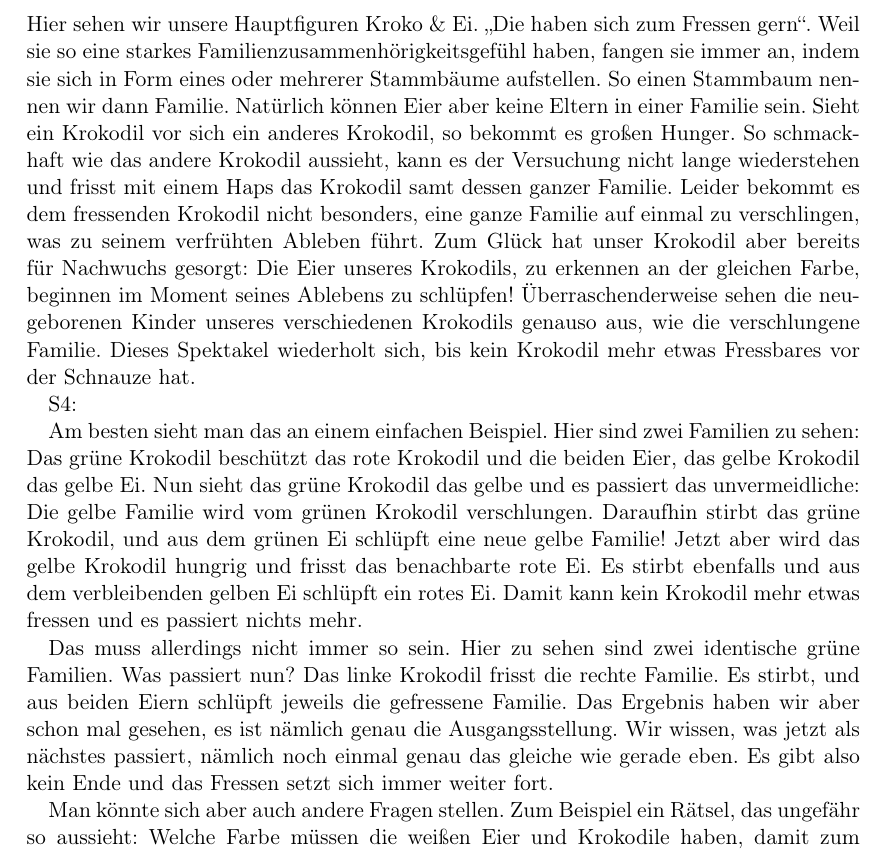
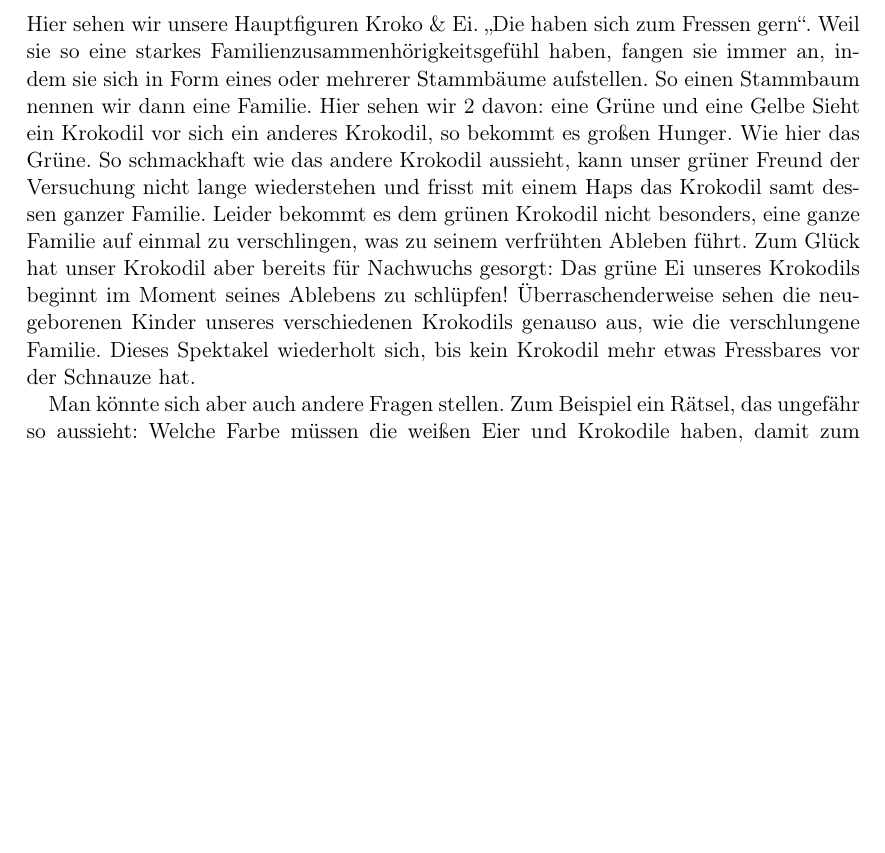
Before and after one commit to TeamCroggle/tdi-presentation, a LaTeX document (script.tex): part of page 2 of 4, cut so that both start at the same text, the shorter picture padded with empty space. Compiled offline with pdfLaTeX.

Commit message:
correct snelting desires

```diff
--- a/script.tex
+++ b/script.tex
@@ -40,35 +40,13 @@
 	Hier sehen wir unsere Hauptfiguren Kroko \& Ei.
 	"`Die haben sich zum Fressen gern"'.
 	Weil sie so eine starkes Familienzusammenhörigkeitsgefühl haben, fangen sie immer an, indem sie sich in Form eines oder mehrerer Stammbäume aufstellen.
-	So einen Stammbaum nennen wir dann Familie.
-	Natürlich können Eier aber keine Eltern in einer Familie sein.
-	Sieht ein Krokodil vor sich ein anderes Krokodil, so bekommt es großen Hunger. So schmackhaft wie das andere Krokodil aussieht, kann es der Versuchung nicht lange wiederstehen und frisst mit einem Haps das Krokodil samt dessen ganzer Familie.
-	Leider bekommt es dem fressenden Krokodil nicht besonders, eine ganze Familie auf einmal zu verschlingen, was zu seinem verfrühten Ableben führt.
-	Zum Glück hat unser Krokodil aber bereits für Nachwuchs gesorgt: Die Eier unseres Krokodils, zu erkennen an der gleichen Farbe, beginnen im Moment seines Ablebens zu schlüpfen!
+	So einen Stammbaum nennen wir dann eine Familie.
+	Hier sehen wir 2 davon: eine Grüne und eine Gelbe
+	Sieht ein Krokodil vor sich ein anderes Krokodil, so bekommt es großen Hunger. Wie hier das Grüne. So schmackhaft wie das andere Krokodil aussieht, kann unser grüner Freund der Versuchung nicht lange wiederstehen und frisst mit einem Haps das Krokodil samt dessen ganzer Familie.
+	Leider bekommt es dem grünen Krokodil nicht besonders, eine ganze Familie auf einmal zu verschlingen, was zu seinem verfrühten Ableben führt.
+	Zum Glück hat unser Krokodil aber bereits für Nachwuchs gesorgt: Das grüne Ei unseres Krokodils beginnt im Moment seines Ablebens zu schlüpfen!
 	Überraschenderweise sehen die neugeborenen Kinder unseres verschiedenen Krokodils genauso aus, wie die verschlungene Familie.
 	Dieses Spektakel wiederholt sich, bis kein Krokodil mehr etwas Fressbares vor der Schnauze hat.
-
-
-	S4:
-
-	% (\x . \y . x y) (\z . z) x: grün, y: rot, z: gelb
-	Am besten sieht man das an einem einfachen Beispiel.
-	Hier sind zwei Familien zu sehen: Das grüne Krokodil beschützt das rote Krokodil und die beiden Eier, das gelbe Krokodil das gelbe Ei.
-	Nun sieht das grüne Krokodil das gelbe und es passiert das unvermeidliche: Die gelbe Familie wird vom grünen Krokodil verschlungen.
-	Daraufhin stirbt das grüne Krokodil, und aus dem grünen Ei schlüpft eine neue gelbe Familie!
-	Jetzt aber wird das gelbe Krokodil hungrig und frisst das benachbarte rote Ei.
-	Es stirbt ebenfalls und aus dem verbleibenden gelben Ei schlüpft ein rotes Ei.
-	Damit kann kein Krokodil mehr etwas fressen und es passiert nichts mehr.
-
-	% (\x . x x) (\x . x x) x: grün
-	Das muss allerdings nicht immer so sein.
-	Hier zu sehen sind zwei identische grüne Familien.
-	Was passiert nun?
-	Das linke Krokodil frisst die rechte Familie.
-	Es stirbt, und aus beiden Eiern schlüpft jeweils die gefressene Familie.
-	Das Ergebnis haben wir aber schon mal gesehen, es ist nämlich genau die Ausgangsstellung.
-	Wir wissen, was jetzt als nächstes passiert, nämlich noch einmal genau das gleiche wie gerade eben.
-	Es gibt also kein Ende und das Fressen setzt sich immer weiter fort.
 
 	% (\x . x x)(\y . y) z x,y: weiß, z: rosa
 	Man könnte sich aber auch andere Fragen stellen.
```
